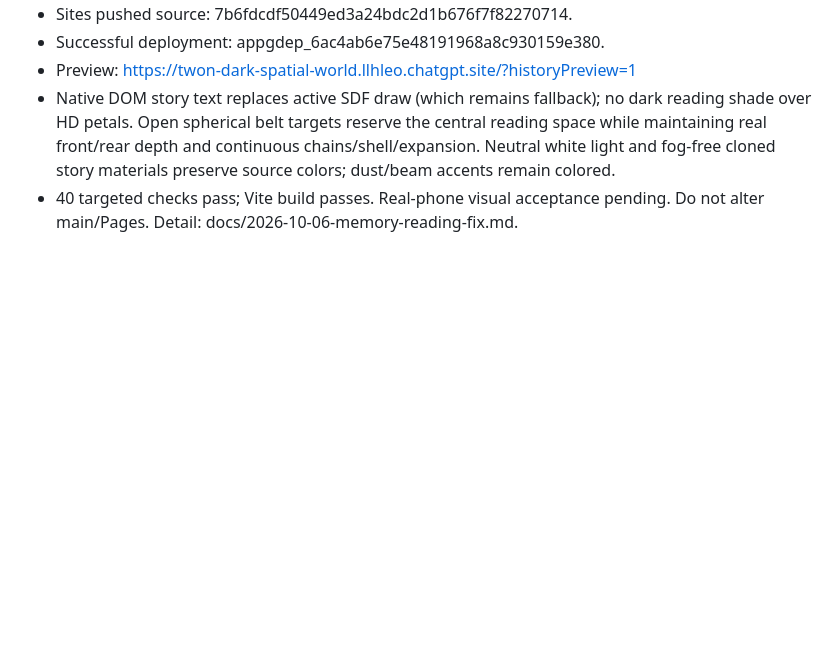
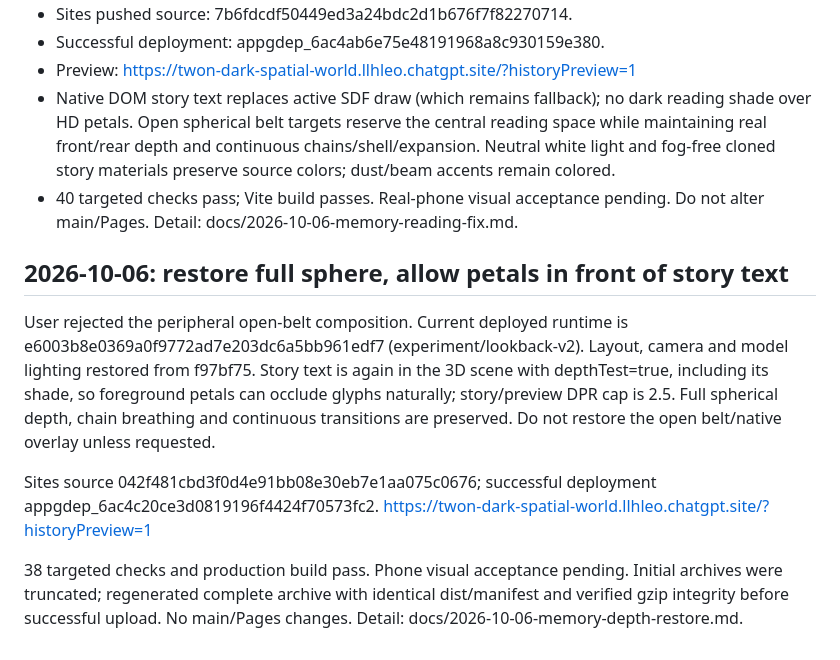
Before and after one commit to Llhleo/2n-spatial-world, a Markdown page: CODEX_HANDOFF.md, the part around the change. GitHub-like rendering; blank space fills up the shorter version.

Commit message:
docs: save deployed spatial-shell restoration checkpoint

```diff
--- a/CODEX_HANDOFF.md
+++ b/CODEX_HANDOFF.md
@@ -52,3 +52,12 @@
 - Preview: https://twon-dark-spatial-world.llhleo.chatgpt.site/?historyPreview=1
 - Native DOM story text replaces active SDF draw (which remains fallback); no dark reading shade over HD petals. Open spherical belt targets reserve the central reading space while maintaining real front/rear depth and continuous chains/shell/expansion. Neutral white light and fog-free cloned story materials preserve source colors; dust/beam accents remain colored.
 - 40 targeted checks pass; Vite build passes. Real-phone visual acceptance pending. Do not alter main/Pages. Detail: docs/2026-10-06-memory-reading-fix.md.
+
+
+## 2026-10-06: restore full sphere, allow petals in front of story text
+
+User rejected the peripheral open-belt composition. Current deployed runtime is e6003b8e0369a0f9772ad7e203dc6a5bb961edf7 (experiment/lookback-v2). Layout, camera and model lighting restored from f97bf75. Story text is again in the 3D scene with depthTest=true, including its shade, so foreground petals can occlude glyphs naturally; story/preview DPR cap is 2.5. Full spherical depth, chain breathing and continuous transitions are preserved. Do not restore the open belt/native overlay unless requested.
+
+Sites source 042f481cbd3f0d4e91bb08e30eb7e1aa075c0676; successful deployment appgdep_6ac4c20ce3d0819196f4424f70573fc2. https://twon-dark-spatial-world.llhleo.chatgpt.site/?historyPreview=1
+
+38 targeted checks and production build pass. Phone visual acceptance pending. Initial archives were truncated; regenerated complete archive with identical dist/manifest and verified gzip integrity before successful upload. No main/Pages changes. Detail: docs/2026-10-06-memory-depth-restore.md.
```
